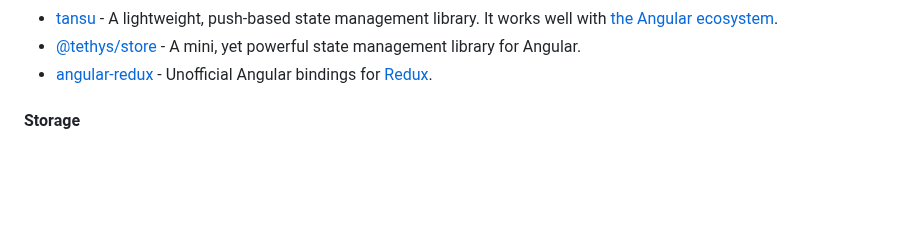
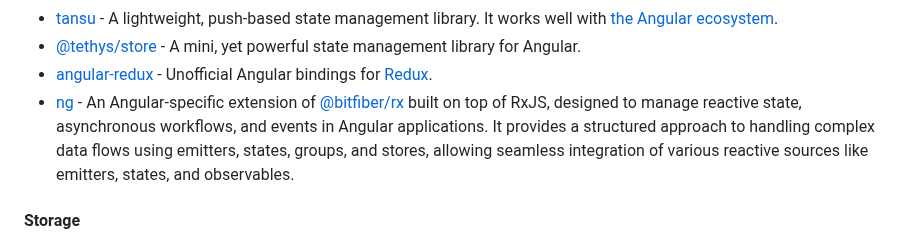
Before and after one commit to dev-arrow/awesome-angular, a Markdown page: README.md, the part around the change. GitHub-like rendering; blank space fills up the shorter version.

Commit message:
docs: add bitfiber/ng/rx (#899)

```diff
--- a/README.md
+++ b/README.md
@@ -1365,6 +1365,7 @@ to simplify usage and allow quick customization.
 * [tansu](https://github.com/AmadeusITGroup/tansu) - A lightweight, push-based state management library. It works well with [the Angular ecosystem](https://amadeusitgroup.github.io/tansu/#md:tansu-works-well-with-the-angular-ecosystem).
 * [@tethys/store](https://github.com/worktile/store) - A mini, yet powerful state management library for Angular.
 * [angular-redux](https://github.com/reduxjs/angular-redux) - Unofficial Angular bindings for [Redux](https://redux.js.org/).
+* [ng](https://github.com/bitfiber/ng) - An Angular-specific extension of [@bitfiber/rx](https://github.com/bitfiber/rx) built on top of RxJS, designed to manage reactive state, asynchronous workflows, and events in Angular applications. It provides a structured approach to handling complex data flows using emitters, states, groups, and stores, allowing seamless integration of various reactive sources like emitters, states, and observables.
 
 #### Storage
 
```
